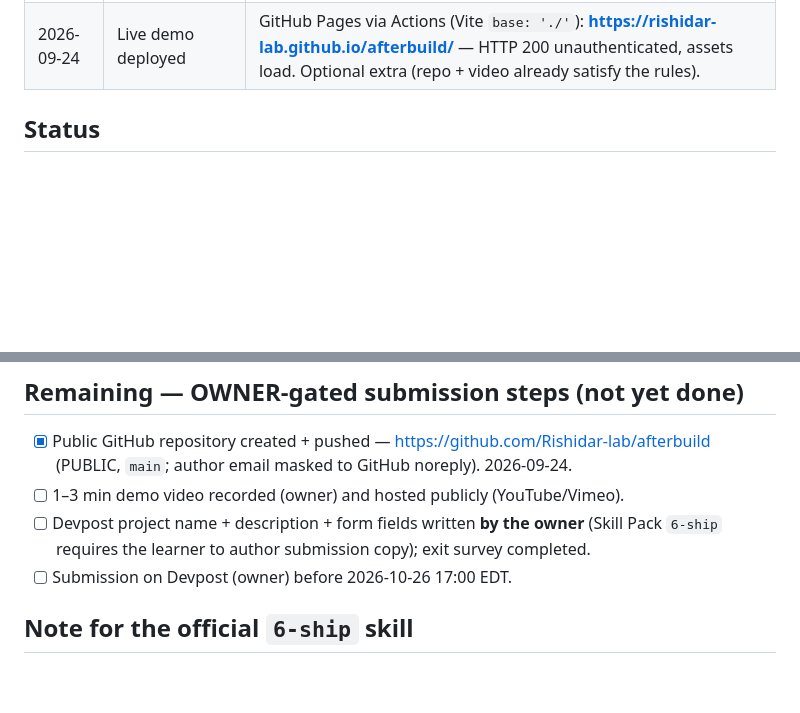
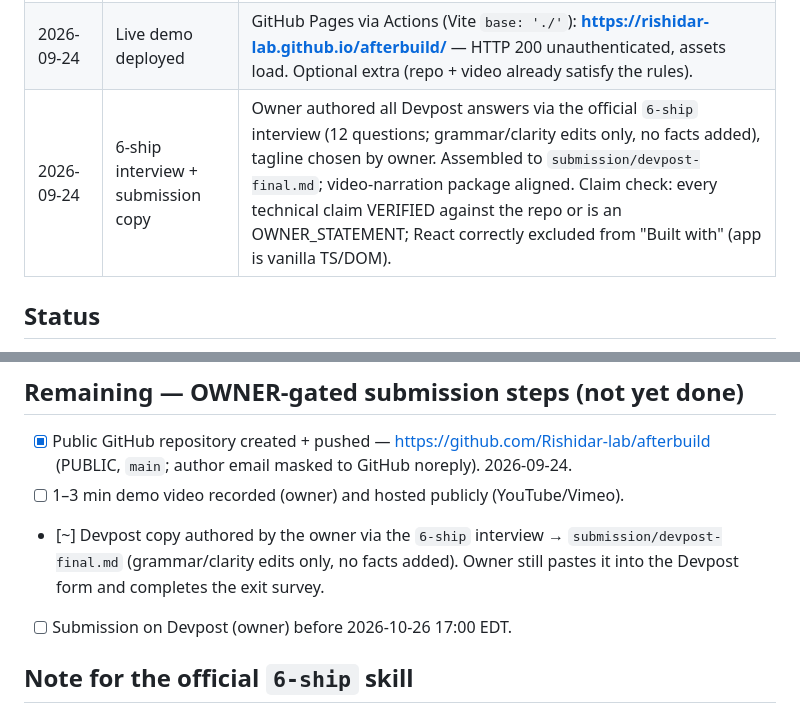
Before and after one commit to Rishidar-lab/afterbuild, a Markdown page: COMPETITION_LOG.md, 2 parts joined by grey strips. GitHub-like rendering; blank space fills up the shorter version.

Commit message:
docs: log 6-ship interview complete + submission copy assembled
Co-Authored-By: Claude Opus 4.8 <noreply@anthropic.com>

```diff
--- a/COMPETITION_LOG.md
+++ b/COMPETITION_LOG.md
@@ -27,6 +27,7 @@ UTC unless noted. Kept so there is evidence the project was created new during t
 | 2026-09-24 | Public repo published | **https://github.com/Rishidar-lab/afterbuild** — PUBLIC, `main` pushed. Owner-authorized. Commit author/committer email masked to GitHub noreply first. Verified: reachable unauthenticated (HTTP 200), local == origin, and no secrets / `.env` / `dist` / `node_modules` / `learner-profile.md` on the remote. |
 | 2026-09-24 | Final judge audit | Clean-clone reproducibility (`npm ci` 0 vulns → **86 tests** → build, all green); adversarial traceability trace across new-file/deleted/multi-hunk-jump/zero-count → **0 false citations**; **0** runtime network calls in `src`; determinism **5/5** identical briefs. First-use hint + `submission/` recording package added. |
 | 2026-09-24 | Live demo deployed | GitHub Pages via Actions (Vite `base: './'`): **https://rishidar-lab.github.io/afterbuild/** — HTTP 200 unauthenticated, assets load. Optional extra (repo + video already satisfy the rules). |
+| 2026-09-24 | 6-ship interview + submission copy | Owner authored all Devpost answers via the official `6-ship` interview (12 questions; grammar/clarity edits only, no facts added), tagline chosen by owner. Assembled to `submission/devpost-final.md`; video-narration package aligned. Claim check: every technical claim VERIFIED against the repo or is an OWNER_STATEMENT; React correctly excluded from "Built with" (app is vanilla TS/DOM). |
 
 ## Status
 - [x] Learner reviews/approves scope, PRD, spec — approved 2026-09-24 (`status: approved`).
@@ -39,7 +40,7 @@ UTC unless noted. Kept so there is evidence the project was created new during t
 ## Remaining — OWNER-gated submission steps (not yet done)
 - [x] Public GitHub repository created + pushed — https://github.com/Rishidar-lab/afterbuild (PUBLIC, `main`; author email masked to GitHub noreply). 2026-09-24.
 - [ ] 1–3 min demo video recorded (owner) and hosted publicly (YouTube/Vimeo).
-- [ ] Devpost project name + description + form fields written **by the owner** (Skill Pack `6-ship` requires the learner to author submission copy); exit survey completed.
+- [~] Devpost copy authored by the owner via the `6-ship` interview → `submission/devpost-final.md` (grammar/clarity edits only, no facts added). Owner still pastes it into the Devpost form and completes the exit survey.
 - [ ] Submission on Devpost (owner) before 2026-10-26 17:00 EDT.
 
 ## Note for the official `6-ship` skill
```
